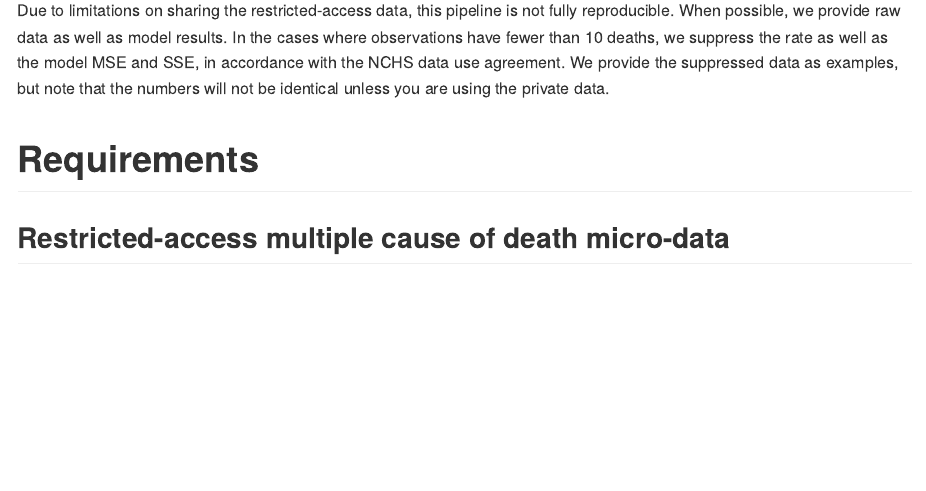
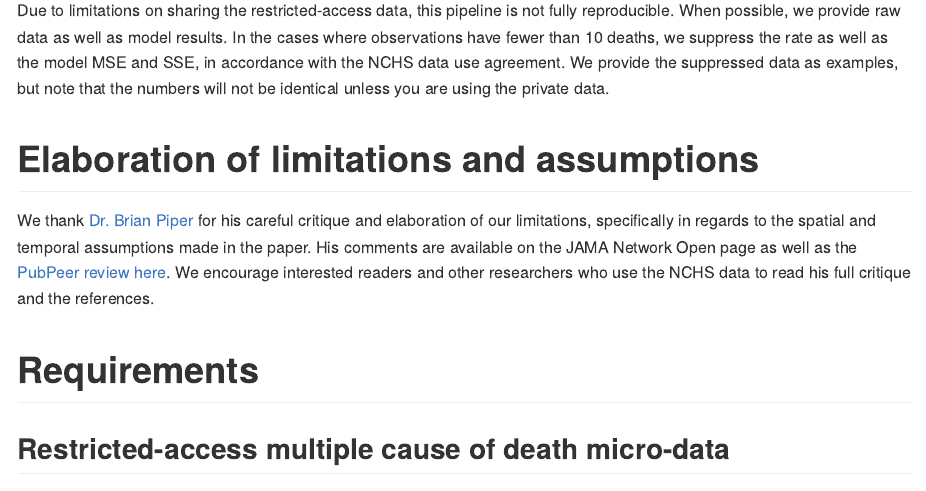
Before and after one commit to mkiang/opioid_geographic, an R Markdown document (README.Rmd): the page in a window 1100 px wide, from 1360 px down. The pictures show the output file README.md that the author committed with the source, drawn offline in the style of GitHub.

Commit message:
Update with Dr Piper's critique

```diff
--- a/README.Rmd
+++ b/README.Rmd
@@ -31,6 +31,9 @@ Please submit issues [via Github](https://github.com/mkiang/opioid_geographic/is
 
 ## Important note about reproducibility
 Due to limitations on sharing the restricted-access data, this pipeline is not fully reproducible. When possible, we provide raw data as well as model results. In the cases where observations have fewer than 10 deaths, we suppress the rate as well as the model MSE and SSE, in accordance with the NCHS data use agreement. We provide the suppressed data as examples, but note that the numbers will not be identical unless you are using the private data.
+
+# Elaboration of limitations and assumptions
+We thank [Dr. Brian Piper](https://www.geisinger.edu/research/research-and-innovation/find-an-investigator/2018/04/04/13/27/brian-piper) for his careful critique and elaboration of our limitations, specifically in regards to the spatial and temporal assumptions made in the paper. His comments are available on the JAMA Network Open page as well as the [PubPeer review here](https://pubpeer.com/publications/09A1E3EC00D9642A297C51E6EDAEBE). We encourage interested readers and other researchers who use the NCHS data to read his full critique and the references.
 
 # Requirements
 ## Restricted-access multiple cause of death micro-data
```
Also changed, not shown: README.md.
